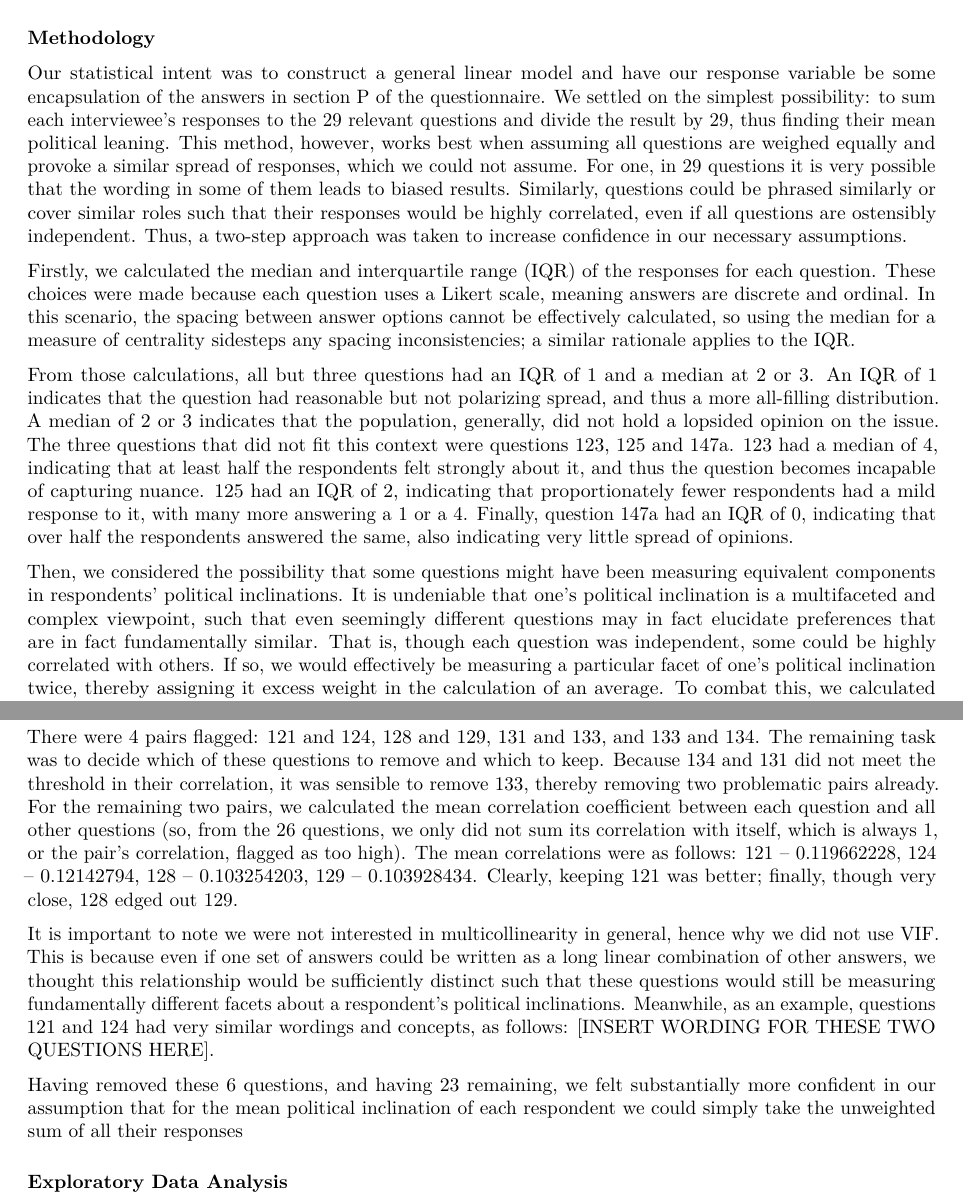
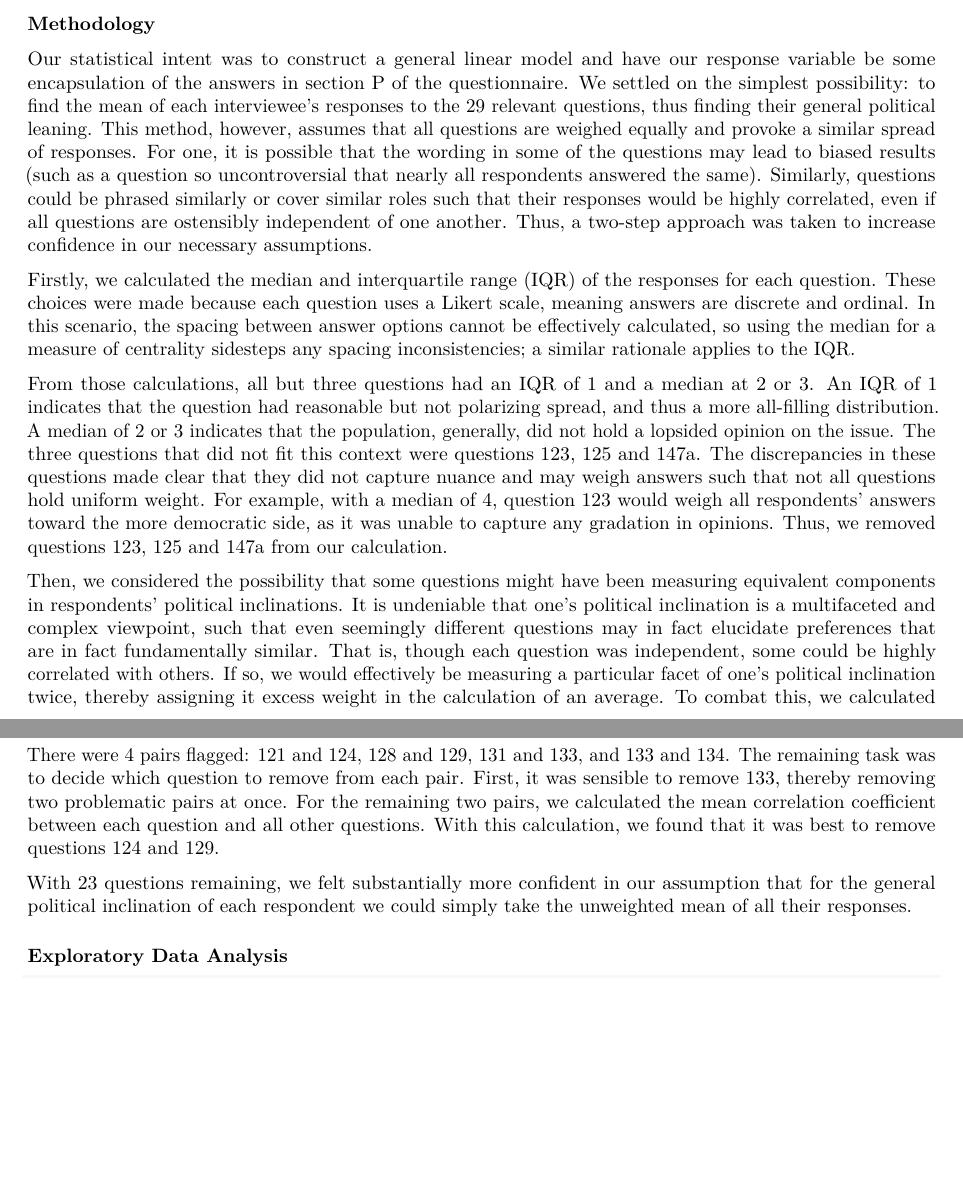
Before and after one commit to enzomescall/datathon, an R Markdown document (datathon_writeup.Rmd): two parts of pages 1 and 2 of 5, joined at a grey line, cut so that both start at the same text, the shorter picture padded with empty space. Rendered offline with R 4.5, knitr and Pandoc, then LaTeX, with nearby package versions; some code elsewhere in the file could not run offline.

Commit message:
edited methodology

````diff
--- a/datathon_writeup.Rmd
+++ b/datathon_writeup.Rmd
@@ -86,10 +86,9 @@ Immediately after going over the data set our group was interested in section P
 
 ### Methodology
 
-Our statistical intent was to construct a general linear model and have our response variable be some encapsulation of the answers in section P of the questionnaire. We settled on the simplest possibility: to sum each interviewee’s responses to the 29 relevant questions and divide the result by 29, thus finding their mean political leaning.
-This method, however, works best when assuming all questions are weighed equally and provoke a similar spread of responses, which we could not assume. For one, in 29 questions it is very possible that the wording in some of them leads to biased results. Similarly, questions could be phrased similarly or cover similar roles such that their responses would be highly correlated, even if all questions are ostensibly independent. Thus, a two-step approach was taken to increase confidence in our necessary assumptions.
+Our statistical intent was to construct a general linear model and have our response variable be some encapsulation of the answers in section P of the questionnaire. We settled on the simplest possibility: to find the mean of each interviewee’s responses to the 29 relevant questions, thus finding their general political leaning. This method, however, assumes that all questions are weighed equally and provoke a similar spread of responses. For one, it is possible that the wording in some of the questions may lead to biased results (such as a question so uncontroversial that nearly all respondents answered the same). Similarly, questions could be phrased similarly or cover similar roles such that their responses would be highly correlated, even if all questions are ostensibly independent of one another. Thus, a two-step approach was taken to increase confidence in our necessary assumptions.
 
 Firstly, we calculated the median and interquartile range (IQR) of the responses for each question. These choices were made because each question uses a Likert scale, meaning answers are discrete and ordinal. In this scenario, the spacing between answer options cannot be effectively calculated, so using the median for a measure of centrality sidesteps any spacing inconsistencies; a similar rationale applies to the IQR.
 
-From those calculations, all but three questions had an IQR of 1 and a median at 2 or 3. An IQR of 1 indicates that the question had reasonable but not polarizing spread, and thus a more all-filling distribution.  A median of 2 or 3 indicates that the population, generally, did not hold a lopsided opinion on the issue. The three questions that did not fit this context were questions 123, 125 and 147a. 123 had a median of 4, indicating that at least half the respondents felt strongly about it, and thus the question becomes incapable of capturing nuance. 125 had an IQR of 2, indicating that proportionately fewer respondents had a mild response to it, with many more answering a 1 or a 4. Finally, question 147a had an IQR of 0, indicating that over half the respondents answered the same, also indicating very little spread of opinions.
+From those calculations, all but three questions had an IQR of 1 and a median at 2 or 3. An IQR of 1 indicates that the question had reasonable but not polarizing spread, and thus a more all-filling distribution.  A median of 2 or 3 indicates that the population, generally, did not hold a lopsided opinion on the issue. The three questions that did not fit this context were questions 123, 125 and 147a. The discrepancies in these questions made clear that they did not capture nuance and may weigh answers such that not all questions hold uniform weight. For example, with a median of 4, question 123 would weigh all respondents’ answers toward the more democratic side, as it was unable to capture any gradation in opinions. Thus, we removed questions 123, 125 and 147a from our calculation.
 
@@ -104,11 +103,9 @@ ggcorrplot(corr_ideology, ggtheme = theme_bw(), tl.cex = 6,
   labs(title = "Correlation between questions")
 ```
 
-There were 4 pairs flagged: 121 and 124, 128 and 129, 131 and 133, and 133 and 134. The remaining task was to decide which of these questions to remove and which to keep. Because 134 and 131 did not meet the threshold in their correlation, it was sensible to remove 133, thereby removing two problematic pairs already. For the remaining two pairs, we calculated the mean correlation coefficient between each question and all other questions (so, from the 26 questions, we only did not sum its correlation with itself, which is always 1, or the pair’s correlation, flagged as too high). The mean correlations were as follows: 121 -- 0.119662228, 124 -- 0.12142794, 128 -- 0.103254203, 129 -- 0.103928434. Clearly, keeping 121 was better; finally, though very close, 128 edged out 129.
+There were 4 pairs flagged: 121 and 124, 128 and 129, 131 and 133, and 133 and 134. The remaining task was to decide which question to remove from each pair. First, it was sensible to remove 133, thereby removing two problematic pairs at once. For the remaining two pairs, we calculated the mean correlation coefficient between each question and all other questions. With this calculation, we found that it was best to remove questions 124 and 129.
 
-It is important to note we were not interested in multicollinearity in general, hence why we did not use VIF. This is because even if one set of answers could be written as a long linear combination of other answers, we thought this relationship would be sufficiently distinct such that these questions would still be measuring fundamentally different facets about a respondent’s political inclinations. Meanwhile, as an example, questions 121 and 124 had very similar wordings and concepts, as follows: [INSERT WORDING FOR THESE TWO QUESTIONS HERE].
-
-Having removed these 6 questions, and having 23 remaining, we felt substantially more confident in our assumption that for the mean political inclination of each respondent we could simply take the unweighted sum of all their responses
+With 23 questions remaining, we felt substantially more confident in our assumption that for the general political inclination of each respondent we could simply take the unweighted mean of all their responses.
 
 ### Exploratory Data Analysis
 
````
Also changed, not shown: datathon_writeup.Rmd (2 more changed lines).
